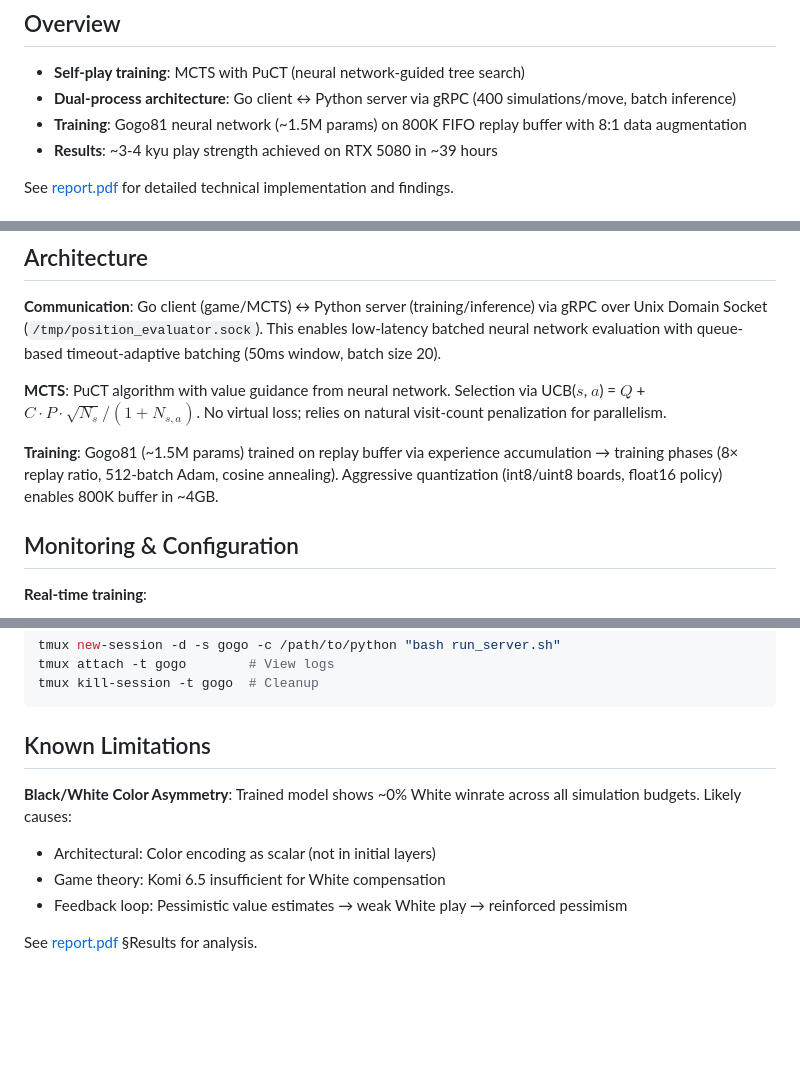
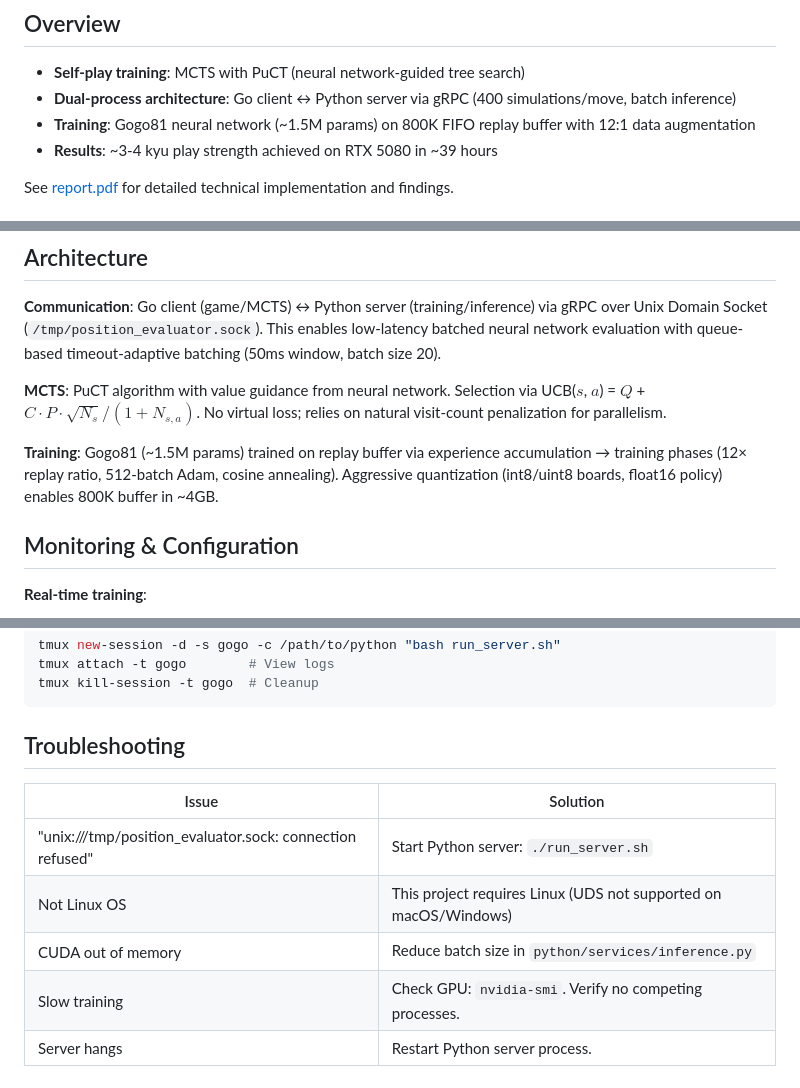
Before and after one commit to TheSilentWhisperer/GoGo-power-rangers-, a Markdown page: README.md, 3 parts joined by grey strips. GitHub-like rendering; blank space fills up the shorter version.

Commit message:
Final Commit ever probably

````diff
--- a/README.md
+++ b/README.md
@@ -6,7 +6,7 @@ An AlphaGo-inspired MCTS + neural network implementation trained on a single lap
 
 - **Self-play training**: MCTS with PuCT (neural network-guided tree search)
 - **Dual-process architecture**: Go client ↔ Python server via gRPC (400 simulations/move, batch inference)
-- **Training**: Gogo81 neural network (~1.5M params) on 800K FIFO replay buffer with 8:1 data augmentation
+- **Training**: Gogo81 neural network (~1.5M params) on 800K FIFO replay buffer with 12:1 data augmentation
 - **Results**: ~3-4 kyu play strength achieved on RTX 5080 in ~39 hours
 
 See [report.pdf](report.pdf) for detailed technical implementation and findings.
@@ -61,7 +61,7 @@ cd go && ./bin/play
 
 **MCTS**: PuCT algorithm with value guidance from neural network. Selection via UCB($s$, $a$) = $Q$ + $C \cdot P \cdot \sqrt{N_s} / (1 + N_{s,a})$. No virtual loss; relies on natural visit-count penalization for parallelism.
 
-**Training**: Gogo81 (~1.5M params) trained on replay buffer via experience accumulation → training phases (8× replay ratio, 512-batch Adam, cosine annealing). Aggressive quantization (int8/uint8 boards, float16 policy) enables 800K buffer in ~4GB.
+**Training**: Gogo81 (~1.5M params) trained on replay buffer via experience accumulation → training phases (12× replay ratio, 512-batch Adam, cosine annealing). Aggressive quantization (int8/uint8 boards, float16 policy) enables 800K buffer in ~4GB.
 
 ## Monitoring & Configuration
 
@@ -83,11 +83,12 @@ tmux attach -t gogo        # View logs
 tmux kill-session -t gogo  # Cleanup
 ```
 
-## Known Limitations
+## Troubleshooting
 
-**Black/White Color Asymmetry**: Trained model shows ~0% White winrate across all simulation budgets. Likely causes:
-- Architectural: Color encoding as scalar (not in initial layers)
-- Game theory: Komi 6.5 insufficient for White compensation
-- Feedback loop: Pessimistic value estimates → weak White play → reinforced pessimism
-
-See [report.pdf](report.pdf) §Results for analysis.
+| Issue | Solution |
+|-------|----------|
+| "unix:///tmp/position_evaluator.sock: connection refused" | Start Python server: `./run_server.sh` |
+| Not Linux OS | This project requires Linux (UDS not supported on macOS/Windows) |
+| CUDA out of memory | Reduce batch size in `python/services/inference.py` |
+| Slow training | Check GPU: `nvidia-smi`. Verify no competing processes. |
+| Server hangs | Restart Python server process. |
````
